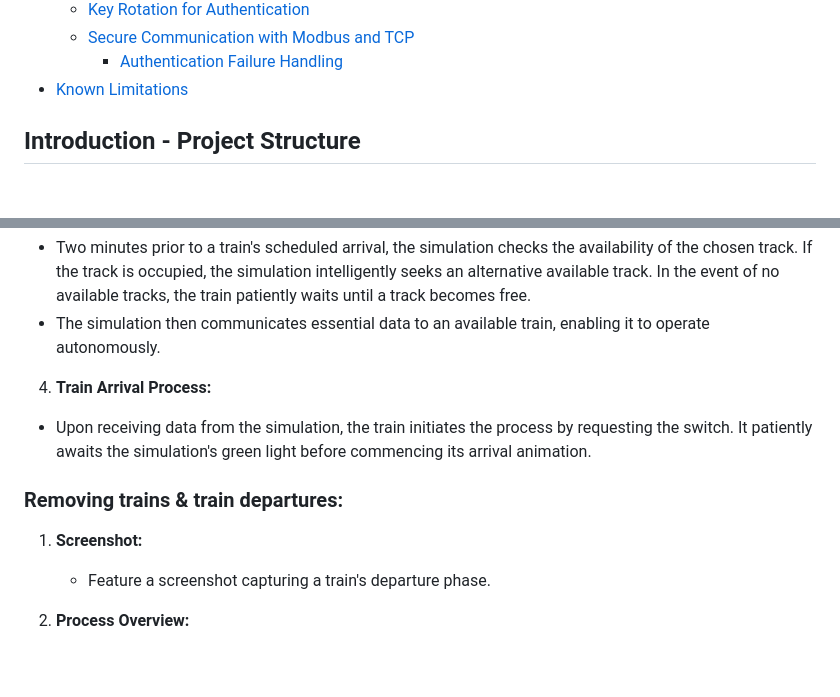
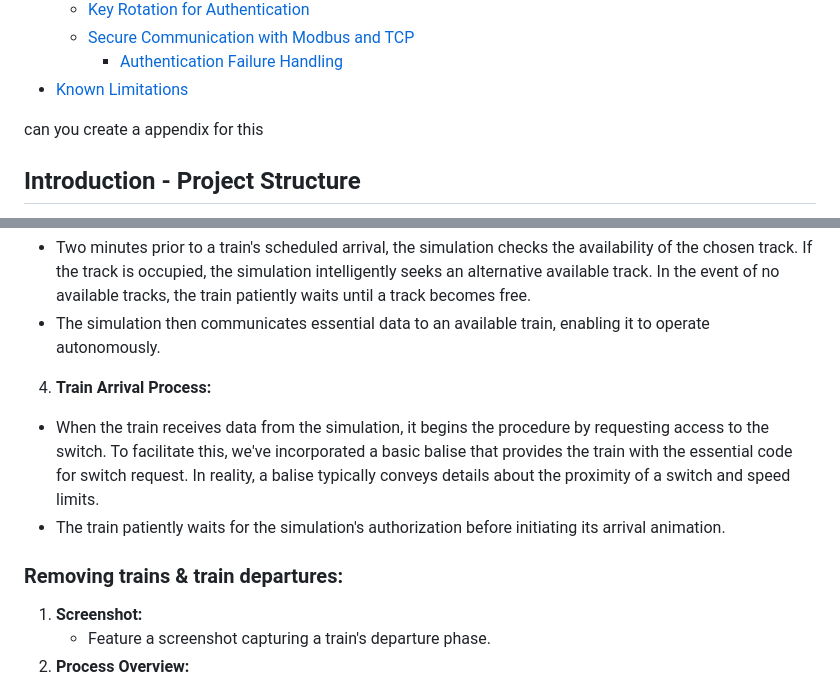
Before and after one commit to StickyTheStick12/TrainSim, a Markdown page: readme.md, 2 parts joined by grey strips. GitHub-like rendering; blank space fills up the shorter version.

```diff
--- a/readme.md
+++ b/readme.md
@@ -46,6 +46,8 @@
 - [Known Limitations](#known-limitations)
 
 <!-- TOC end -->
+
+can you create a appendix for this
 
 <!-- TOC --><a name="introduction-project-structure"></a>
 ## Introduction - Project Structure
@@ -310,13 +311,13 @@ The simulation employs various communication protocols to facilitate interaction
   -   Two minutes prior to a train's scheduled arrival, the simulation checks the availability of the chosen track. If the track is occupied, the simulation intelligently seeks an alternative available track. In the event of no available tracks, the train patiently waits until a track becomes free.
 -   The simulation then communicates essential data to an available train, enabling it to operate autonomously.
 4.  **Train Arrival Process:**
-- Upon receiving data from the simulation, the train initiates the process by requesting the switch. It patiently awaits the simulation's green light before commencing its arrival animation.
+-   When the train receives data from the simulation, it begins the procedure by requesting access to the switch. To facilitate this, we've incorporated a basic balise that provides the train with the essential code for switch request. In reality, a balise typically conveys details about the proximity of a switch and speed limits.
+-   The train patiently waits for the simulation's authorization before initiating its arrival animation.
 
 <!-- TOC --><a name="removing-trains-train-departures"></a>
 ### Removing trains & train departures:
 
 1.  **Screenshot:**
-
     -   Feature a screenshot capturing a train's departure phase.
 2.  **Process Overview:**
 -   Removing a train mirrors the simplicity of adding one. To remove a train, users need only choose the ID displayed on the website.
```
Also changed, not shown: other parts of readme.md (+9 -10 lines).
